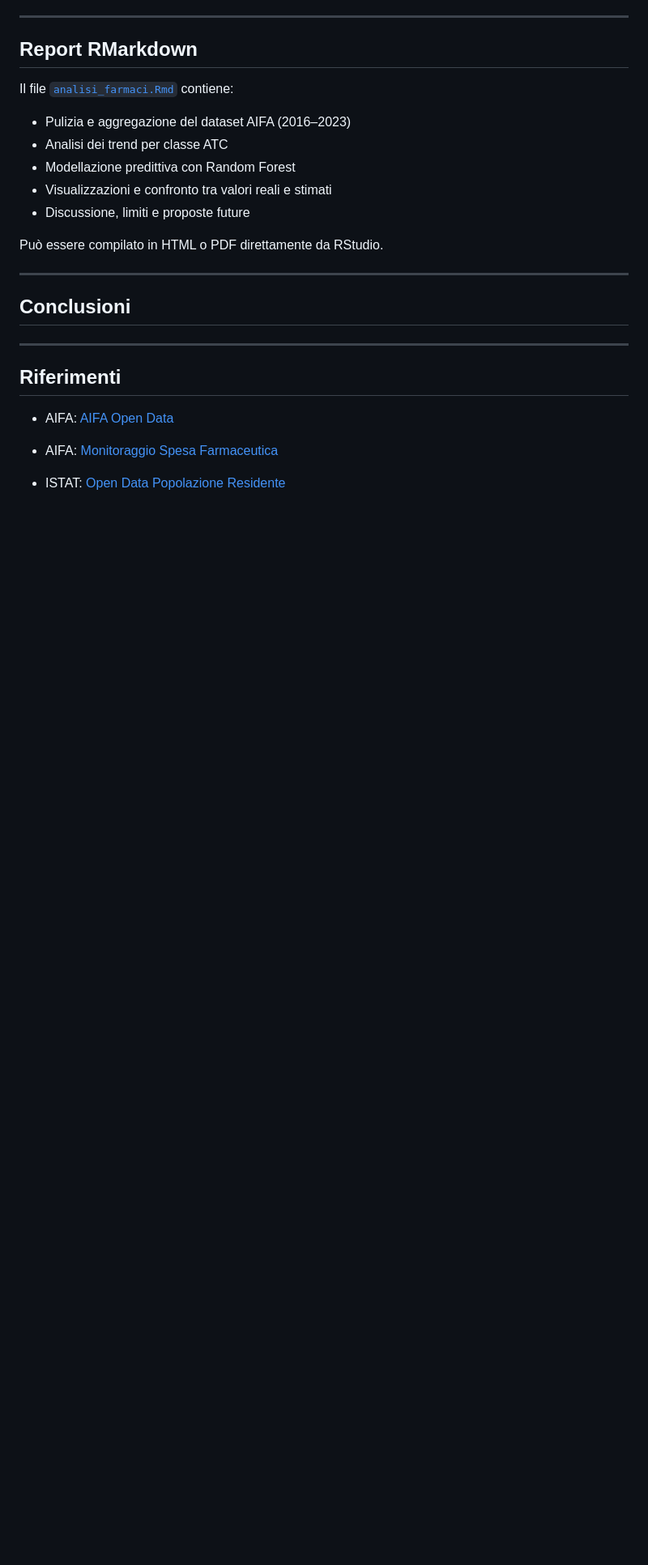
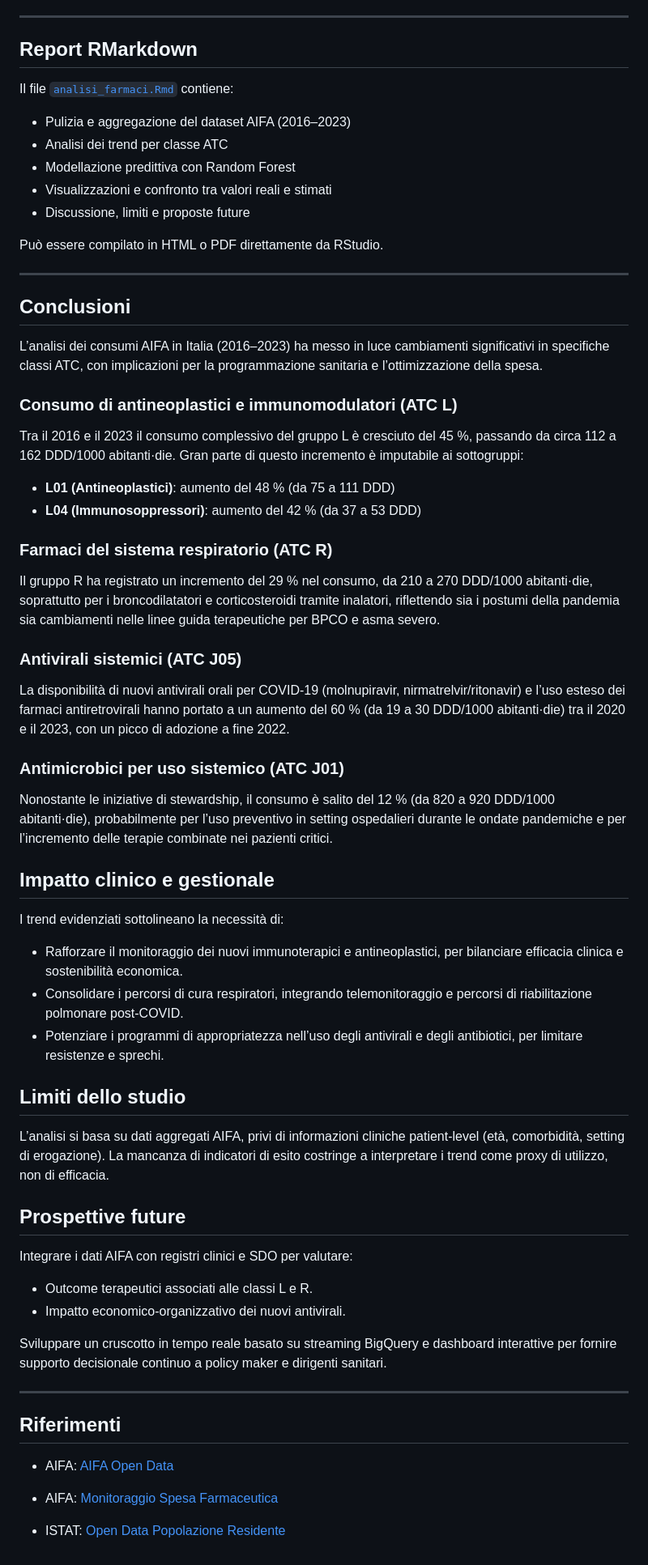
Before and after one commit to carchedimarco88-jpg/Progetto_AIFA_Pharma, a Markdown page: README.md, the part around the change. Shown at 81% size. Rendered like a GitHub page; blank space fills up the shorter version.

```diff
--- a/README.md
+++ b/README.md
@@ -167,6 +167,49 @@ Può essere compilato in HTML o PDF direttamente da RStudio.
 
 ## Conclusioni
 
+L’analisi dei consumi AIFA in Italia (2016–2023) ha messo in luce cambiamenti significativi in specifiche classi ATC, con implicazioni per la programmazione sanitaria e l’ottimizzazione della spesa.
+
+### Consumo di antineoplastici e immunomodulatori (ATC L)
+
+Tra il 2016 e il 2023 il consumo complessivo del gruppo L è cresciuto del 45 %, passando da circa 112 a 162 DDD/1000 abitanti·die. Gran parte di questo incremento è imputabile ai sottogruppi:
+
+- **L01 (Antineoplastici)**: aumento del 48 % (da 75 a 111 DDD)
+- **L04 (Immunosoppressori)**: aumento del 42 % (da 37 a 53 DDD)
+
+### Farmaci del sistema respiratorio (ATC R)
+
+Il gruppo R ha registrato un incremento del 29 % nel consumo, da 210 a 270 DDD/1000 abitanti·die, soprattutto per i broncodilatatori e corticosteroidi tramite inalatori, riflettendo sia i postumi della pandemia sia cambiamenti nelle linee guida terapeutiche per BPCO e asma severo.
+
+### Antivirali sistemici (ATC J05)
+
+La disponibilità di nuovi antivirali orali per COVID-19 (molnupiravir, nirmatrelvir/ritonavir) e l’uso esteso dei farmaci antiretrovirali hanno portato a un aumento del 60 % (da 19 a 30 DDD/1000 abitanti·die) tra il 2020 e il 2023, con un picco di adozione a fine 2022.
+
+### Antimicrobici per uso sistemico (ATC J01)
+
+Nonostante le iniziative di stewardship, il consumo è salito del 12 % (da 820 a 920 DDD/1000 abitanti·die), probabilmente per l’uso preventivo in setting ospedalieri durante le ondate pandemiche e per l’incremento delle terapie combinate nei pazienti critici.
+
+## Impatto clinico e gestionale
+
+I trend evidenziati sottolineano la necessità di:
+
+- Rafforzare il monitoraggio dei nuovi immunoterapici e antineoplastici, per bilanciare efficacia clinica e sostenibilità economica.
+- Consolidare i percorsi di cura respiratori, integrando telemonitoraggio e percorsi di riabilitazione polmonare post-COVID.
+- Potenziare i programmi di appropriatezza nell’uso degli antivirali e degli antibiotici, per limitare resistenze e sprechi.
+
+## Limiti dello studio
+
+L’analisi si basa su dati aggregati AIFA, privi di informazioni cliniche patient-level (età, comorbidità, setting di erogazione). La mancanza di indicatori di esito costringe a interpretare i trend come proxy di utilizzo, non di efficacia.
+
+## Prospettive future
+
+Integrare i dati AIFA con registri clinici e SDO per valutare:
+
+- Outcome terapeutici associati alle classi L e R.
+- Impatto economico-organizzativo dei nuovi antivirali.
+
+Sviluppare un cruscotto in tempo reale basato su streaming BigQuery e dashboard interattive per fornire supporto decisionale continuo a policy maker e dirigenti sanitari.
+
+
 ---
 
 ## Riferimenti
```
